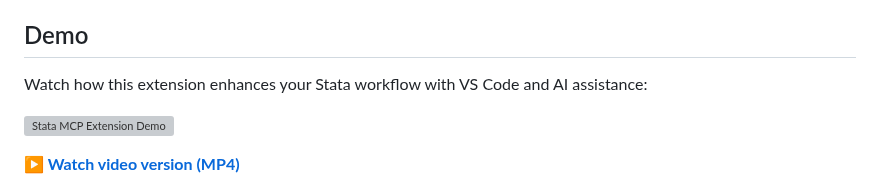
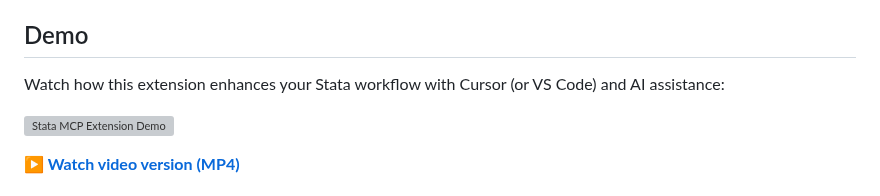
Before and after one commit to research41/stata-mcp, a Markdown page: README.md, the part around the change. GitHub-like rendering; grey boxes are pictures that could not be loaded.

Commit message:
Update Demo section to mention Cursor before VS Code

```diff
--- a/README.md
+++ b/README.md
@@ -22,7 +22,7 @@ This extension provides Stata integration for Visual Studio Code and Cursor IDE
 
 ## Demo
 
-Watch how this extension enhances your Stata workflow with VS Code and AI assistance:
+Watch how this extension enhances your Stata workflow with Cursor (or VS Code) and AI assistance:
 
 ![Stata MCP Extension Demo](images/demo_highres2.gif)
 
```
